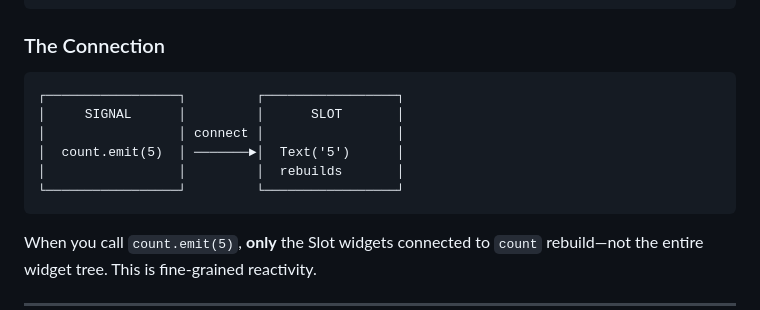
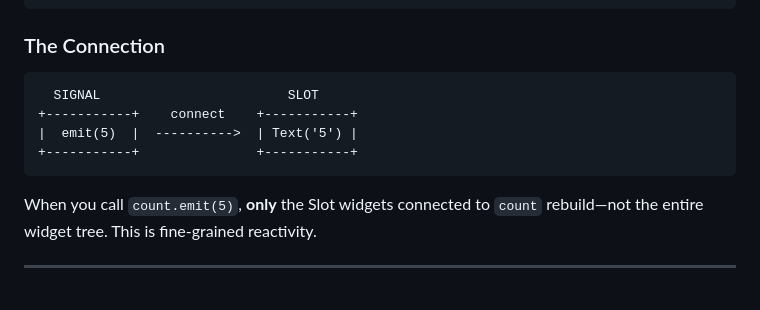
Before and after one commit to pixeluvw/neuron, a Markdown page: README.md, the part around the change. Rendered like a GitHub page; blank space fills up the shorter version.

Commit message:
docs: Simplify Signal/Slot connection diagram in README

````diff
--- a/README.md
+++ b/README.md
@@ -84,12 +84,10 @@ Slot<int>(
 ### The Connection
 
 ```
-┌─────────────────┐         ┌─────────────────┐
-│     SIGNAL      │         │      SLOT       │
-│                 │ connect │                 │
-│  count.emit(5)  │ ───────►│  Text('5')      │
-│                 │         │  rebuilds       │
-└─────────────────┘         └─────────────────┘
+  SIGNAL                        SLOT
++-----------+    connect    +-----------+
+|  emit(5)  |  ---------->  | Text('5') |
++-----------+               +-----------+
 ```
 
 When you call `count.emit(5)`, **only** the Slot widgets connected to `count` rebuild—not the entire widget tree. This is fine-grained reactivity.
````
